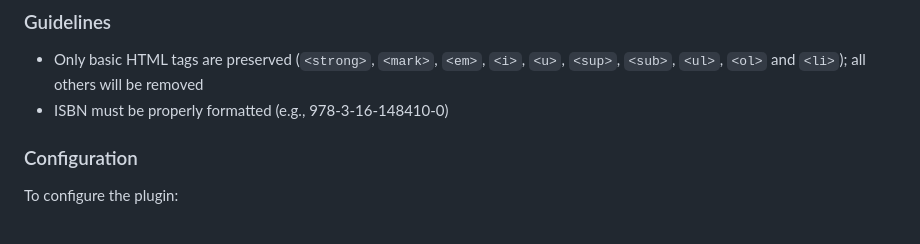
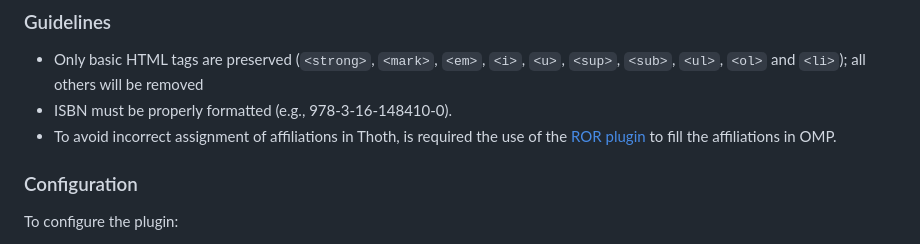
Before and after one commit to thoth-pub/thoth-omp-plugin, a Markdown page: README.md, the part around the change. Drawn GitHub-style.

```diff
--- a/README.md
+++ b/README.md
@@ -34,7 +34,8 @@ This is required to use the API credentials provided, that are stored encrypted
 ### Guidelines
 
 - Only basic HTML tags are preserved (`<strong>`, `<mark>`, `<em>`, `<i>`, `<u>`, `<sup>`, `<sub>`, `<ul>`, `<ol>` and `<li>`); all others will be removed
-- ISBN must be properly formatted (e.g., 978-3-16-148410-0)
+- ISBN must be properly formatted (e.g., 978-3-16-148410-0).
+- To avoid incorrect assignment of affiliations in Thoth, is required the use of the [ROR plugin](https://github.com/withanage/ror) to fill the affiliations in OMP.
 
 ### Configuration
 
```
Also changed, not shown: docs/README-es.md (+2 -1 lines), docs/README-pt_BR.md (+2 -1 lines).
